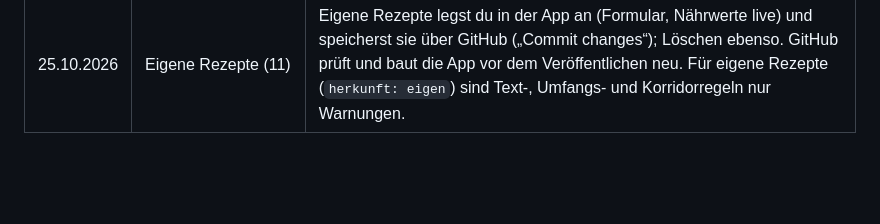
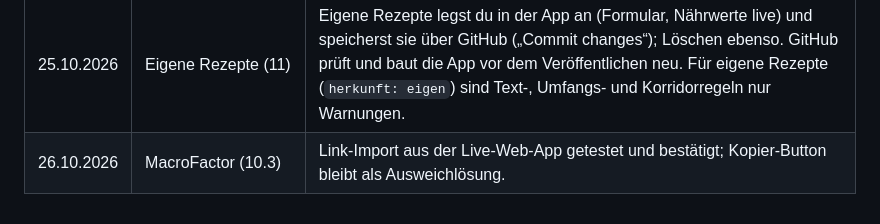
Before and after one commit to mdbts9qghm-max/Chef, a Markdown page: SPEC.md, the part around the change. GitHub-like rendering; blank space fills up the shorter version.

Commit message:
MacroFactor-Test bestätigt
Co-Authored-By: Claude Opus 5.5 <noreply@anthropic.com>
Claude-Session: https://claude.ai/code/session_016hRZsKPoLmDPZiHEPLysgJ

```diff
--- a/SPEC.md
+++ b/SPEC.md
@@ -514,3 +514,4 @@ In der README und im Footer der Web-App: Nährwerte sind berechnete Schätzwerte
 | 25.10.2026 | Günstiger planen (8.1, 8.2) | Budget ca. 100 € für 2 Personen. Wochen erstellt `tools/planer.py`: regelkonform nach 8.2, ohne Extras, Ziel möglichst niedriger Einkauf (ganze Packungen je Einkaufstermin, ohne Vorratskäufe). Wiederholungen erlaubt: Hauptgericht max. 1× gekocht (= 2 Mahlzeiten), gleiches Frühstück/gleicher Snack an max. 2 Tagen (1× mit 2 Ladungen); wird auch von `wochenplan.py` geprüft. Einkaufsliste und App zeigen Einkauf, davon Verbrauch und Wert der Reste. |
 | 25.10.2026 | Start und App-Ansichten (10.2) | Start Mo 26.10.2026 (KW 44) mit einmaligem Starteinkauf am Montag (`art: start`), danach Samstagsrhythmus. Die App zeigt Makro-Ringe, Makroverteilung, Wochenkalender mit Schichtfarben (☀️/🌙/🏠, immer mit Text), Diagramme pro Tag mit Zielbereich, Icons für Kategorien/Küchen/Abteilungen sowie Kosten- und Budget-Balken. Farben aus einer geprüften Palette (hell/dunkel). |
 | 25.10.2026 | Eigene Rezepte (11) | Eigene Rezepte legst du in der App an (Formular, Nährwerte live) und speicherst sie über GitHub („Commit changes“); Löschen ebenso. GitHub prüft und baut die App vor dem Veröffentlichen neu. Für eigene Rezepte (`herkunft: eigen`) sind Text-, Umfangs- und Korridorregeln nur Warnungen. |
+| 26.10.2026 | MacroFactor (10.3) | Link-Import aus der Live-Web-App getestet und bestätigt; Kopier-Button bleibt als Ausweichlösung. |
```
Also changed, not shown: CLAUDE.md (+1 -1 lines).
